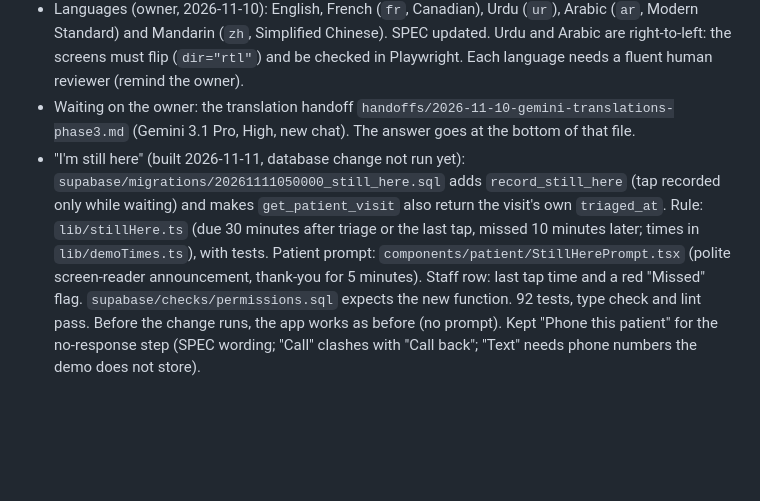
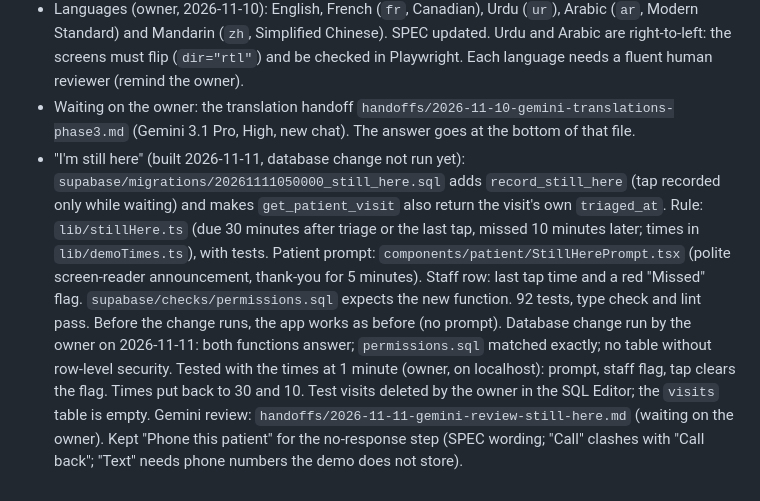
Before and after one commit to mgoldenitz/virtual-er, a Markdown page: PROGRESS.md, the part around the change. GitHub-like rendering; blank space fills up the shorter version.

Commit message:
I'm still here: database change run and tested; Gemini review handoff
Co-Authored-By: Claude Opus 5.5 <noreply@anthropic.com>

```diff
--- a/PROGRESS.md
+++ b/PROGRESS.md
@@ -153,4 +153,4 @@ Started 2026-11-10 (evening).
 - Gemini only from 2026-11-10 (owner): every handoff and review goes to Gemini 3.1 Pro, High (3.6 Flash, High, for the synthetic visits and when there are no Pro credits; 3.1 Pro, Medium, to challenge assumptions). Each review in a new chat. CLAUDE.md and `ai_model_workflow_virtual_er.md` updated.
 - Languages (owner, 2026-11-10): English, French (`fr`, Canadian), Urdu (`ur`), Arabic (`ar`, Modern Standard) and Mandarin (`zh`, Simplified Chinese). SPEC updated. Urdu and Arabic are right-to-left: the screens must flip (`dir="rtl"`) and be checked in Playwright. Each language needs a fluent human reviewer (remind the owner).
 - Waiting on the owner: the translation handoff `handoffs/2026-11-10-gemini-translations-phase3.md` (Gemini 3.1 Pro, High, new chat). The answer goes at the bottom of that file.
-- "I'm still here" (built 2026-11-11, database change not run yet): `supabase/migrations/20261111050000_still_here.sql` adds `record_still_here` (tap recorded only while waiting) and makes `get_patient_visit` also return the visit's own `triaged_at`. Rule: `lib/stillHere.ts` (due 30 minutes after triage or the last tap, missed 10 minutes later; times in `lib/demoTimes.ts`), with tests. Patient prompt: `components/patient/StillHerePrompt.tsx` (polite screen-reader announcement, thank-you for 5 minutes). Staff row: last tap time and a red "Missed" flag. `supabase/checks/permissions.sql` expects the new function. 92 tests, type check and lint pass. Before the change runs, the app works as before (no prompt). Kept "Phone this patient" for the no-response step (SPEC wording; "Call" clashes with "Call back"; "Text" needs phone numbers the demo does not store).
+- "I'm still here" (built 2026-11-11, database change not run yet): `supabase/migrations/20261111050000_still_here.sql` adds `record_still_here` (tap recorded only while waiting) and makes `get_patient_visit` also return the visit's own `triaged_at`. Rule: `lib/stillHere.ts` (due 30 minutes after triage or the last tap, missed 10 minutes later; times in `lib/demoTimes.ts`), with tests. Patient prompt: `components/patient/StillHerePrompt.tsx` (polite screen-reader announcement, thank-you for 5 minutes). Staff row: last tap time and a red "Missed" flag. `supabase/checks/permissions.sql` expects the new function. 92 tests, type check and lint pass. Before the change runs, the app works as before (no prompt). Database change run by the owner on 2026-11-11: both functions answer; `permissions.sql` matched exactly; no table without row-level security. Tested with the times at 1 minute (owner, on localhost): prompt, staff flag, tap clears the flag. Times put back to 30 and 10. Test visits deleted by the owner in the SQL Editor; the `visits` table is empty. Gemini review: `handoffs/2026-11-11-gemini-review-still-here.md` (waiting on the owner). Kept "Phone this patient" for the no-response step (SPEC wording; "Call" clashes with "Call back"; "Text" needs phone numbers the demo does not store).
```
Also changed, not shown: handoffs/2026-11-11-gemini-review-still-here.md (added, +508 -0 lines), screenshots/phase3-still-here-prompt-phone.png (added).
